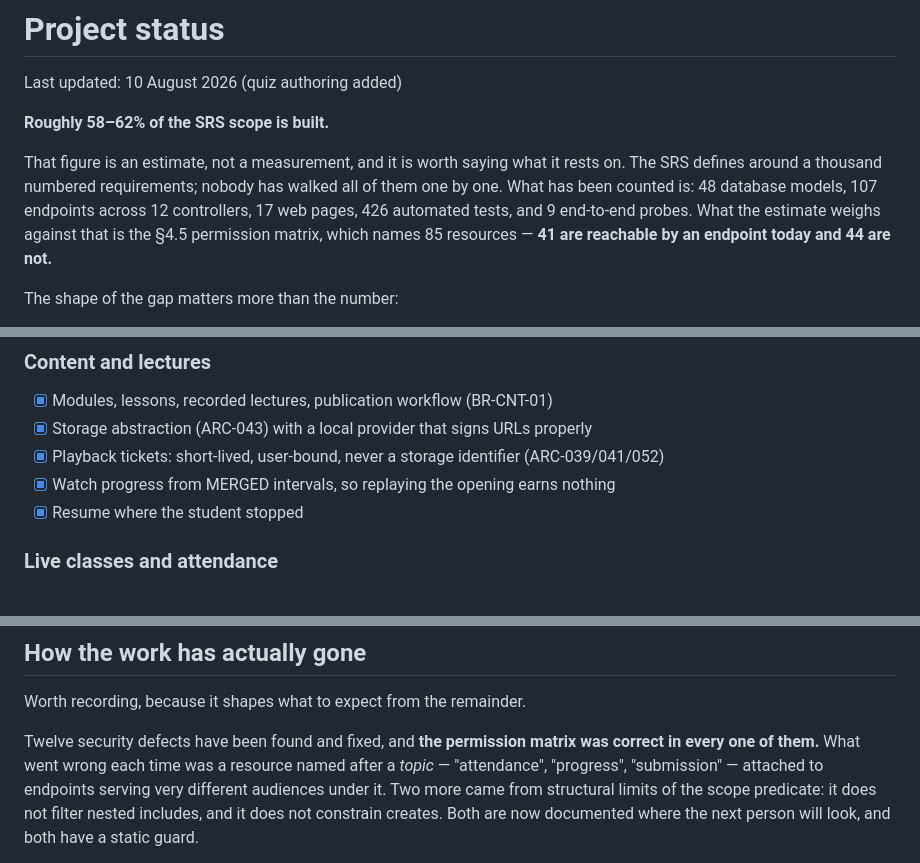
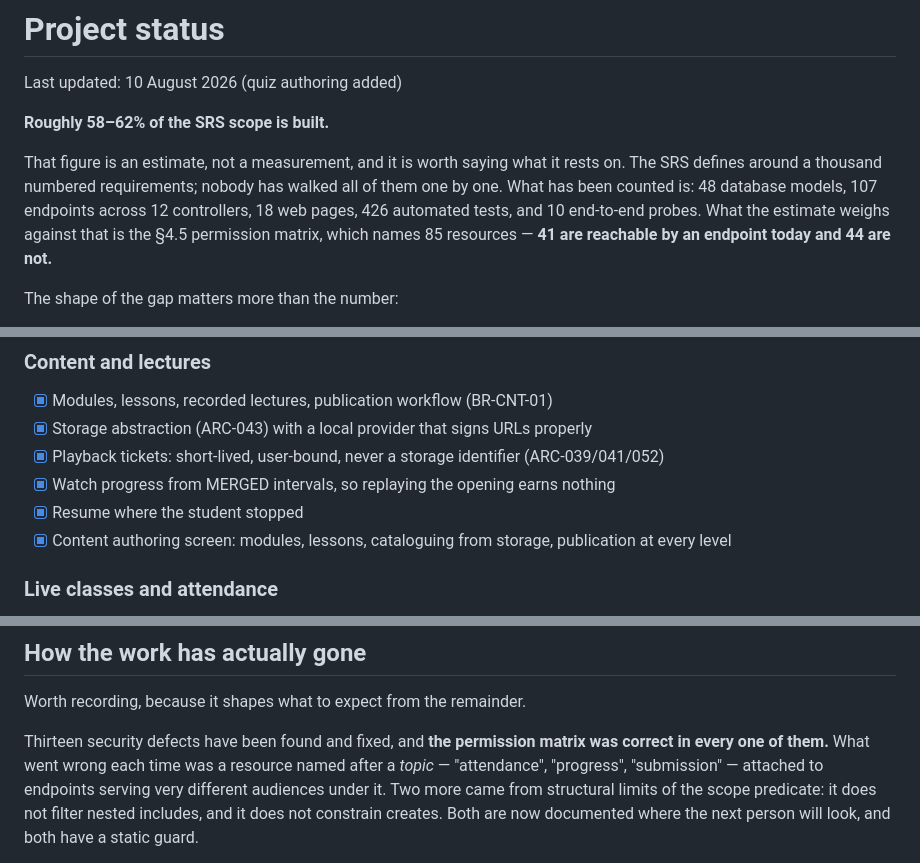
Before and after one commit to hamzahabib2024/lms_prepreneurship, a Markdown page: PROJECT-STATUS.md, 3 parts joined by grey strips. GitHub-like rendering.

Commit message:
docs: content authoring done, thirteenth defect recorded

```diff
--- a/PROJECT-STATUS.md
+++ b/PROJECT-STATUS.md
@@ -7,7 +7,7 @@ Last updated: 10 August 2026 (quiz authoring added)
 That figure is an estimate, not a measurement, and it is worth saying what it
 rests on. The SRS defines around a thousand numbered requirements; nobody has
 walked all of them one by one. What has been counted is: 48 database models, 107
-endpoints across 12 controllers, 17 web pages, 426 automated tests, and 9
+endpoints across 12 controllers, 18 web pages, 426 automated tests, and 10
 end-to-end probes. What the estimate weighs against that is the §4.5 permission
 matrix, which names 85 resources — **41 are reachable by an endpoint today and
 44 are not.**
@@ -69,6 +69,8 @@ The shape of the gap matters more than the number:
 - [x] Playback tickets: short-lived, user-bound, never a storage identifier (ARC-039/041/052)
 - [x] Watch progress from MERGED intervals, so replaying the opening earns nothing
 - [x] Resume where the student stopped
+- [x] Content authoring screen: modules, lessons, cataloguing from storage,
+      publication at every level
 
 ### Live classes and attendance
 - [x] LCAL provider abstraction (ARC-023/028) — no vendor named outside an adapter
@@ -163,8 +164,8 @@ The shape of the gap matters more than the number:
 
 Worth recording, because it shapes what to expect from the remainder.
 
-Twelve security defects have been found and fixed, and **the permission matrix
-was correct in every one of them.** What went wrong each time was a resource
+Thirteen security defects have been found and fixed, and **the permission
+matrix was correct in every one of them.** What went wrong each time was a resource
 named after a *topic* — "attendance", "progress", "submission" — attached to
 endpoints serving very different audiences under it. Two more came from
 structural limits of the scope predicate: it does not filter nested includes,
```
Also changed, not shown: other parts of PROJECT-STATUS.md (+0 -1 lines).
